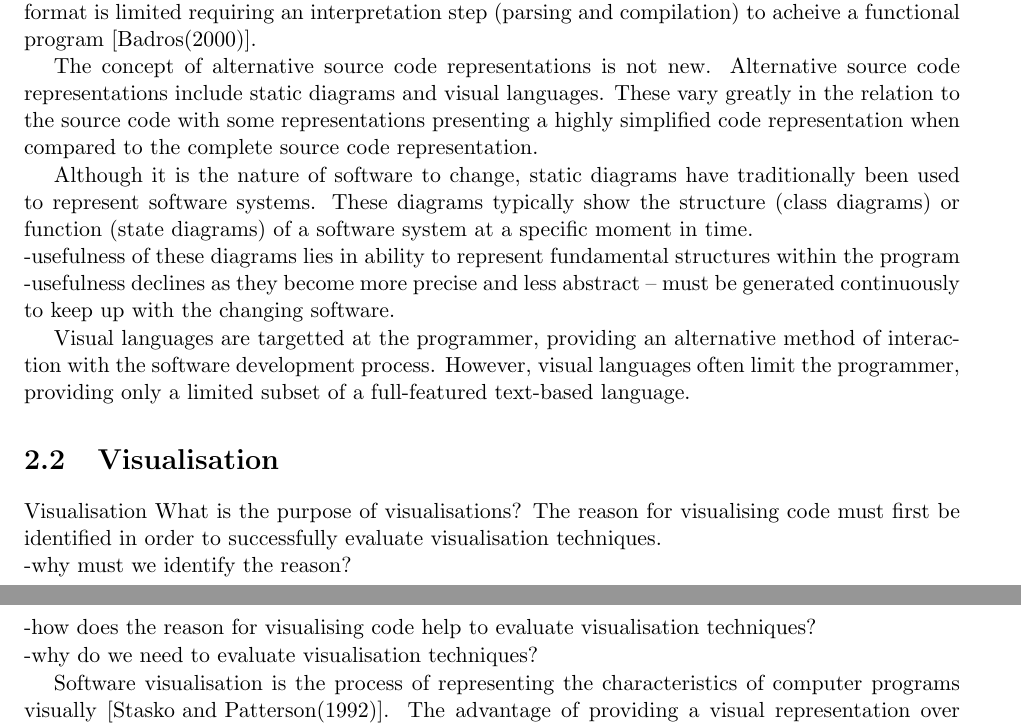
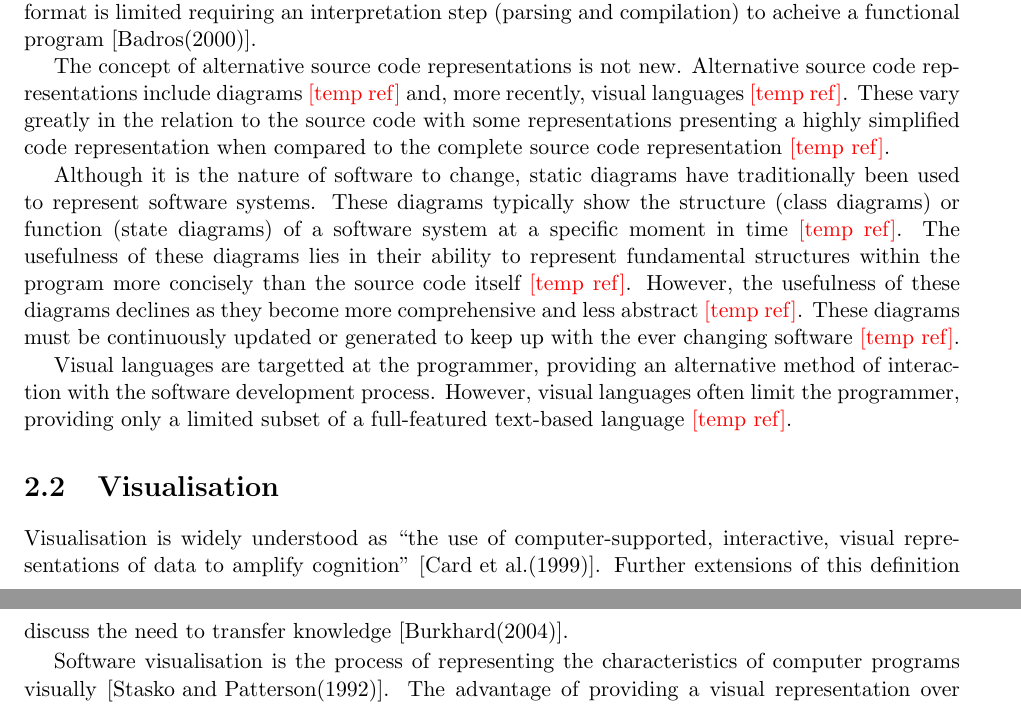
Before and after one commit to arrian/research-project, a LaTeX thesis (thesis/thesis.tex, which reads thesis/chap1.tex): two parts of pages 13 and 14 of 60, joined at a grey line, cut so that both start at the same text. Compiled offline with pdfLaTeX; a LaTeX package or settings file that is missing is left out; a missing bibliography style is replaced by a similar one.

Commit message:
Lit review - visualisation.

```diff
--- a/thesis/chap1.tex
+++ b/thesis/chap1.tex
@@ -10,28 +10,23 @@ Understanding changing software is one of the most important goals within the sp
 
 Programming languages are the formal languages of software. These programming languages are typically represented by source code, generally in a plain text format~\cite{Badros2000}. \ldots Plain text format is limited requiring an interpretation step (parsing and compilation) to acheive a functional program~\cite{Badros2000}.
 
-The concept of alternative source code representations is not new. Alternative source code representations include static diagrams and visual languages. These vary greatly in the relation to the source code with some representations presenting a highly simplified code representation when compared to the complete source code representation.
+The concept of alternative source code representations is not new. Alternative source code representations include diagrams~\citetemp{ref} and, more recently, visual languages~\citetemp{ref}. These vary greatly in the relation to the source code with some representations presenting a highly simplified code representation when compared to the complete source code representation~\citetemp{ref}.
 
-Although it is the nature of software to change, static diagrams have traditionally been used to represent software systems. These diagrams typically show the structure (class diagrams) or function (state diagrams) of a software system at a specific moment in time.\\
--usefulness of these diagrams lies in ability to represent fundamental structures within the program\\
--usefulness declines as they become more precise and less abstract -- must be generated continuously to keep up with the changing software.
+Although it is the nature of software to change, static diagrams have traditionally been used to represent software systems. These diagrams typically show the structure (class diagrams) or function (state diagrams) of a software system at a specific moment in time~\citetemp{ref}. The usefulness of these diagrams lies in their ability to represent fundamental structures within the program more concisely than the source code itself~\citetemp{ref}. However, the usefulness of these diagrams declines as they become more comprehensive and less abstract~\citetemp{ref}. These diagrams must be continuously updated or generated to keep up with the ever changing software~\citetemp{ref}.
 
-Visual languages are targetted at the programmer, providing an alternative method of interaction with the software development process. However, visual languages often limit the programmer, providing only a limited subset of a full-featured text-based language.
+Visual languages are targetted at the programmer, providing an alternative method of interaction with the software development process. However, visual languages often limit the programmer, providing only a limited subset of a full-featured text-based language~\citetemp{ref}.
 
 \section{Visualisation}
 
-Visualisation
-What is the purpose of visualisations?
-The reason for visualising code must first be identified in order to successfully evaluate visualisation techniques.\\
--why must we identify the reason?\\
--how does the reason for visualising code help to evaluate visualisation techniques?\\
--why do we need to evaluate visualisation techniques?
+Visualisation is widely understood as ``the use of computer-supported, interactive, visual representations of data to amplify cognition''~\cite{Card1999}. Further extensions of this definition discuss the need to transfer knowledge~\cite{Burkhard}.
+% \\
+% -how does the reason for visualising code help to evaluate visualisation techniques?\\
+% -why do we need to evaluate visualisation techniques?
 
 % some foundational softvis references
 Software visualisation is the process of representing the characteristics of computer programs visually~\cite{Stasko1992}. The advantage of providing a visual representation over the more traditional text-based representation is that the text-based approach does not take full advantage of the human visual information processing capability~\cite{Myers1989}.
 
 Initial efforts to classify software visualisations identified the two axes: whether the visualisation illustrated the code, the data or the algorithm and whether the visualisation was static or dynamic~\cite{Myers1989}. Following taxonomies characterised software visualisations according to the aspect of the program, the abstractness of the visualisation, the animation and the automation of the visualisation~\cite{Stasko1992}.
-
 
 Traditional software visualisation falls into a variety of categories. Each visualisation category corresponds to a reason for visualising the code.\\
 -what are the categories?\\
```
Also changed, not shown: thesis/thesis.bib (+15 -0 lines).
